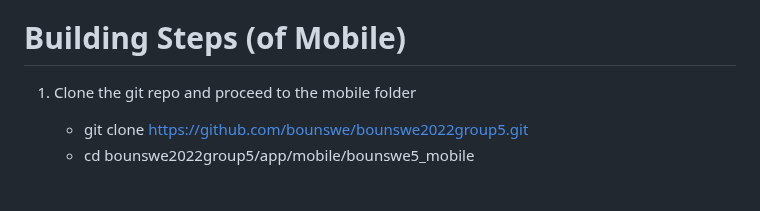
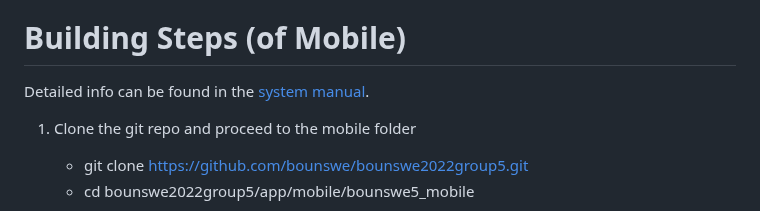
Before and after one commit to bounswe/bounswe2022group5, a Markdown page: deliverables/CMPE451_Customer_Presentation_Milestone_3/Software Package.md, the part around the change. Rendered like a GitHub page.

```diff
--- a/deliverables/CMPE451_Customer_Presentation_Milestone_3/Software Package.md
+++ b/deliverables/CMPE451_Customer_Presentation_Milestone_3/Software Package.md
@@ -53,6 +53,8 @@ Latest released version can be found on [this link](https://github.com/bounswe/b
     - sudo docker run -d -p 3000:3000 frontend
 
 # Building Steps (of Mobile)
+
+Detailed info can be found in the [system manual](https://github.com/bounswe/bounswe2022group5/wiki/Mobile-Manuals#system-manual-1).
 
 1. Clone the git repo and proceed to the mobile folder
     - git clone https://github.com/bounswe/bounswe2022group5.git
```
